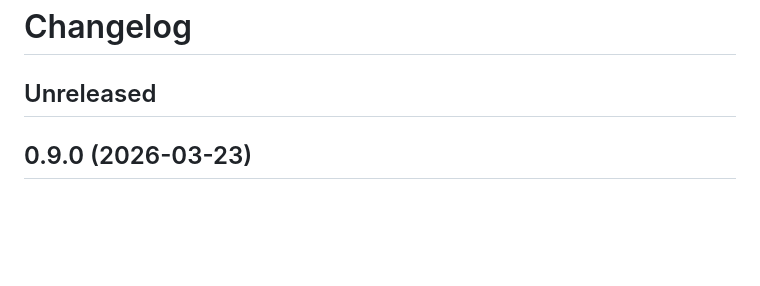
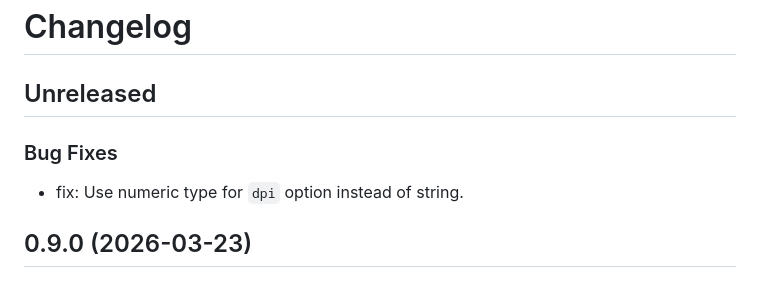
Before and after one commit to mcanouil/quarto-typst-render, a Markdown page: CHANGELOG.md, the part around the change. GitHub-like rendering; blank space fills up the shorter version.

Commit message:
docs: update changelog for dpi numeric type fix

```diff
--- a/CHANGELOG.md
+++ b/CHANGELOG.md
@@ -1,6 +1,10 @@
 # Changelog
 
 ## Unreleased
+
+### Bug Fixes
+
+- fix: Use numeric type for `dpi` option instead of string.
 
 ## 0.9.0 (2026-03-23)
 
```
